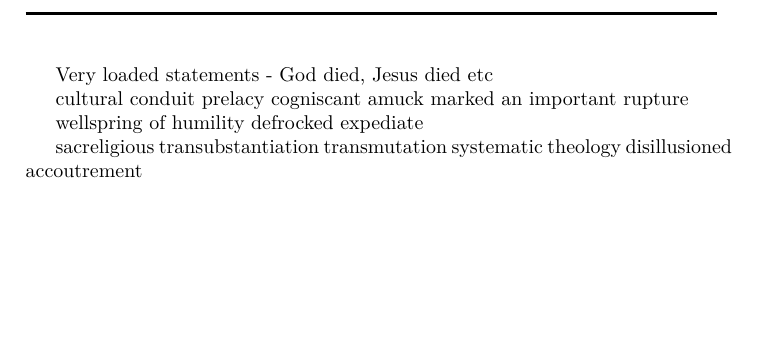
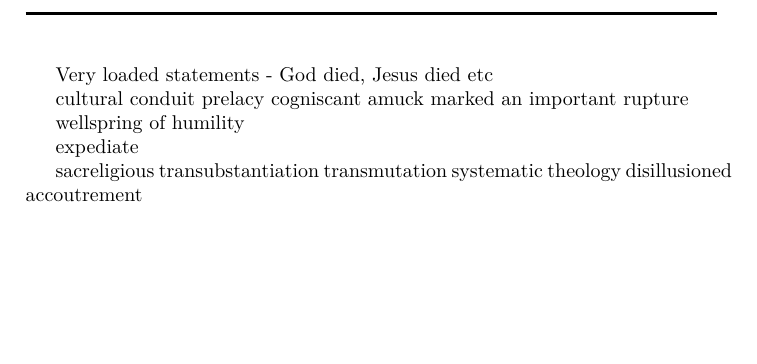
Before and after one commit to christc4/words, a LaTeX document (tec.tex): part of page 8 of 8, cut so that both start at the same text. Compiled offline with XeLaTeX; a missing font is replaced by an installed copy or a similar font.

Commit message:
Auto commit

```diff
--- a/tec.tex
+++ b/tec.tex
@@ -787,7 +787,7 @@ amuck
 marked an important rupture
 
 wellspring of humility
-defrocked
+
 expediate
 
 sacreligious
```
